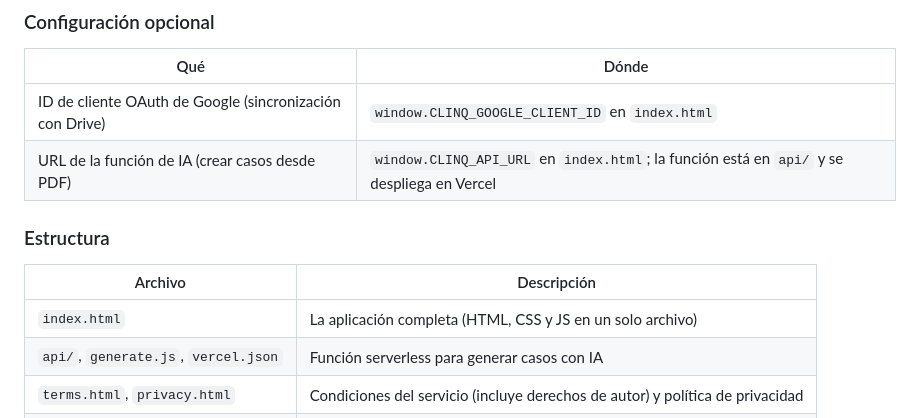
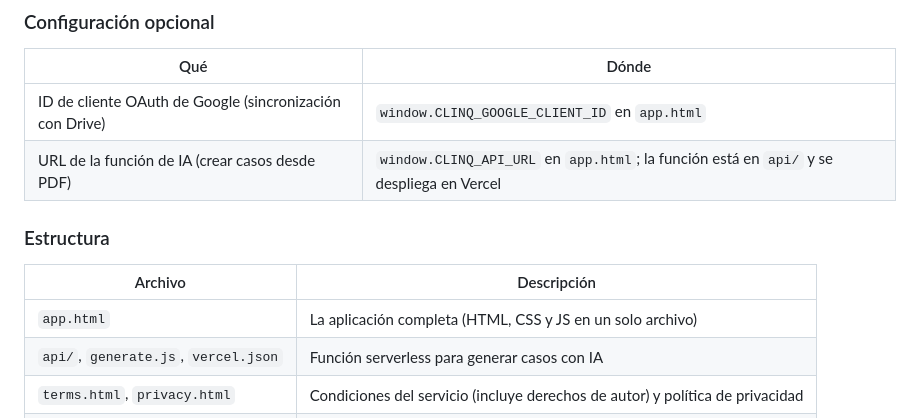
Before and after one commit to Parphelyos/CLICQ, a Markdown page: README.md, the part around the change. GitHub-like rendering.

```diff
--- a/README.md
+++ b/README.md
@@ -56,14 +56,14 @@ El inicio de sesión con Google no funciona desde `file://`; usa un servidor loc
 
 | Qué | Dónde |
 |---|---|
-| ID de cliente OAuth de Google (sincronización con Drive) | `window.CLINQ_GOOGLE_CLIENT_ID` en `index.html` |
-| URL de la función de IA (crear casos desde PDF) | `window.CLINQ_API_URL` en `index.html`; la función está en `api/` y se despliega en Vercel |
+| ID de cliente OAuth de Google (sincronización con Drive) | `window.CLINQ_GOOGLE_CLIENT_ID` en `app.html` |
+| URL de la función de IA (crear casos desde PDF) | `window.CLINQ_API_URL` en `app.html`; la función está en `api/` y se despliega en Vercel |
 
 ### Estructura
 
 | Archivo | Descripción |
 |---|---|
-| `index.html` | La aplicación completa (HTML, CSS y JS en un solo archivo) |
+| `app.html` | La aplicación completa (HTML, CSS y JS en un solo archivo) |
 | `api/`, `generate.js`, `vercel.json` | Función serverless para generar casos con IA |
 | `terms.html`, `privacy.html` | Condiciones del servicio (incluye derechos de autor) y política de privacidad |
 | `clinq-logo.png` | Logotipo |
```
